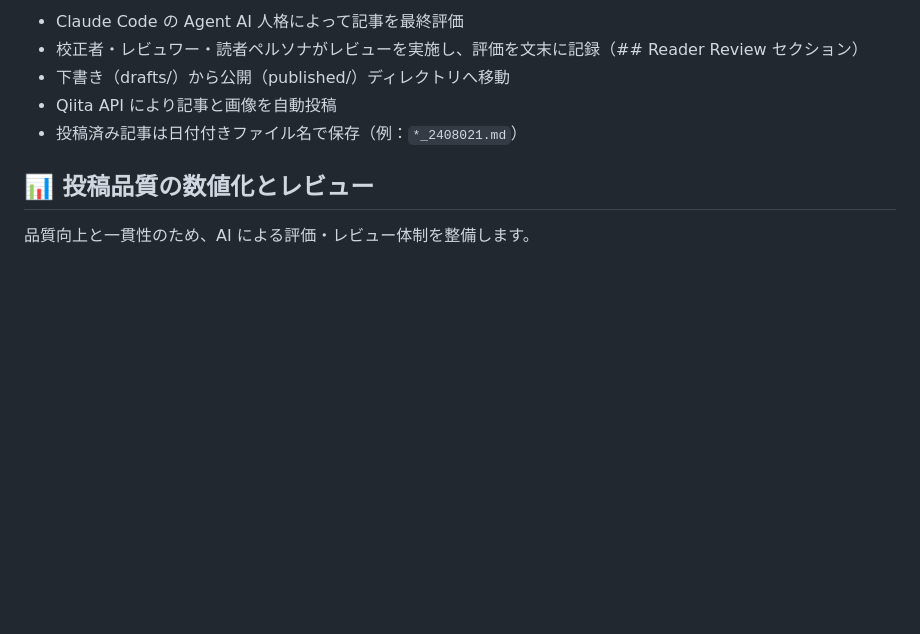
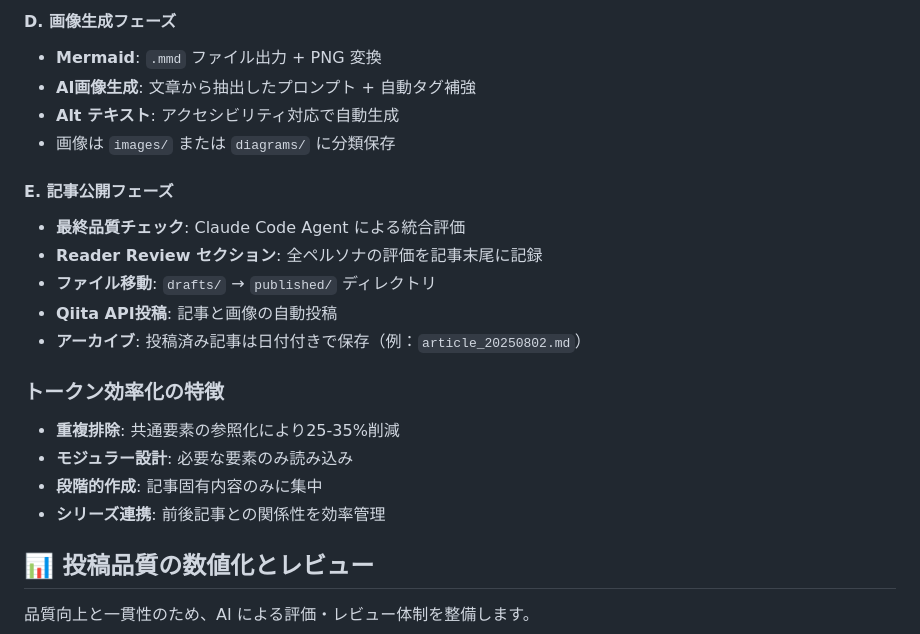
Before and after one commit to masaki086/article-agent, a Markdown page: articles/claude.md, the part around one of its changes. Drawn GitHub-style; blank space fills up the shorter version.

```diff
--- a/articles/claude.md
+++ b/articles/claude.md
@@ -39,9 +51,22 @@
 
-- Claude Code の Agent AI 人格によって記事を最終評価
-- 校正者・レビュワー・読者ペルソナがレビューを実施し、評価を文末に記録（## Reader Review セクション）
-- 下書き（drafts/）から公開（published/）ディレクトリへ移動
-- Qiita API により記事と画像を自動投稿
-- 投稿済み記事は日付付きファイル名で保存（例：`*_2408021.md`）
+#### D. 画像生成フェーズ
+- **Mermaid**: `.mmd` ファイル出力 + PNG 変換
+- **AI画像生成**: 文章から抽出したプロンプト + 自動タグ補強
+- **Alt テキスト**: アクセシビリティ対応で自動生成
+- 画像は `images/` または `diagrams/` に分類保存
+
+#### E. 記事公開フェーズ
+- **最終品質チェック**: Claude Code Agent による統合評価
+- **Reader Review セクション**: 全ペルソナの評価を記事末尾に記録
+- **ファイル移動**: `drafts/` → `published/` ディレクトリ
+- **Qiita API投稿**: 記事と画像の自動投稿
+- **アーカイブ**: 投稿済み記事は日付付きで保存（例：`article_20250802.md`）
+
+### トークン効率化の特徴
+- **重複排除**: 共通要素の参照化により25-35%削減
+- **モジュラー設計**: 必要な要素のみ読み込み
+- **段階的作成**: 記事固有内容のみに集中
+- **シリーズ連携**: 前後記事との関係性を効率管理
 
 ## 📊 投稿品質の数値化とレビュー
 
```
Also changed, not shown: other parts of articles/claude.md (+31 -19 lines), .claude/commands/series-define.md (+14 -6 lines).
